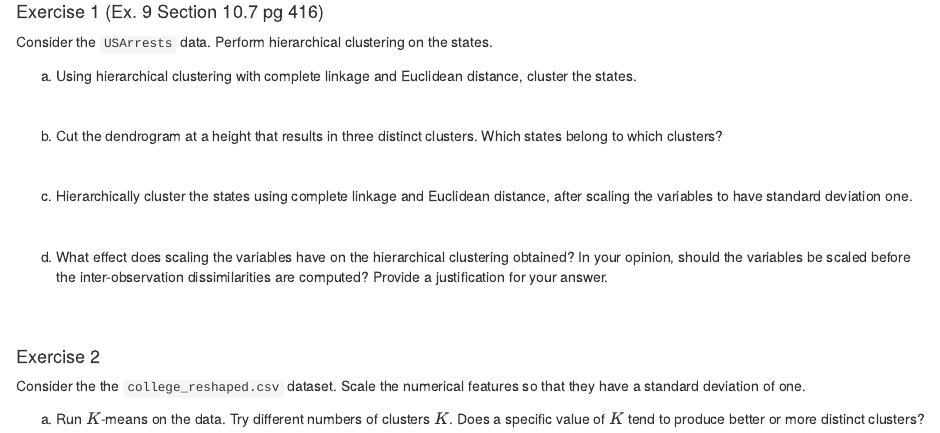
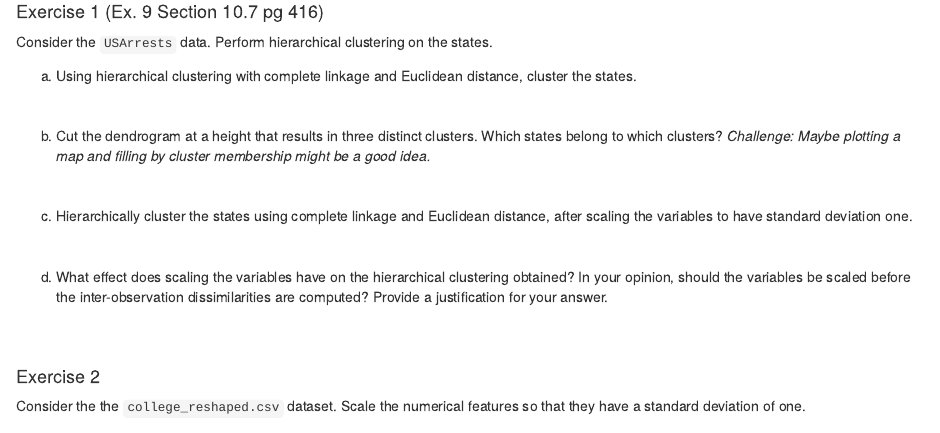
Before and after one commit to akuyper/L04-unsupervised-learning, an R Markdown document (template_L04.Rmd): the page in a window 1100 px wide, from 550 px down. Rendered offline with R 4.5, knitr and Pandoc, with nearby package versions.

Commit message:
added challenge question

```diff
--- a/template_L04.Rmd
+++ b/template_L04.Rmd
@@ -32,7 +32,7 @@ a. Using hierarchical clustering with complete linkage and Euclidean distance, c
 
 <br>
 
-b. Cut the dendrogram at a height that results in three distinct clusters. Which states belong to which clusters?
+b. Cut the dendrogram at a height that results in three distinct clusters. Which states belong to which clusters? *Challenge: Maybe plotting a map and filling by cluster membership might be a good idea.*
 
 <br>
 
```
Also changed, not shown: README.md.
